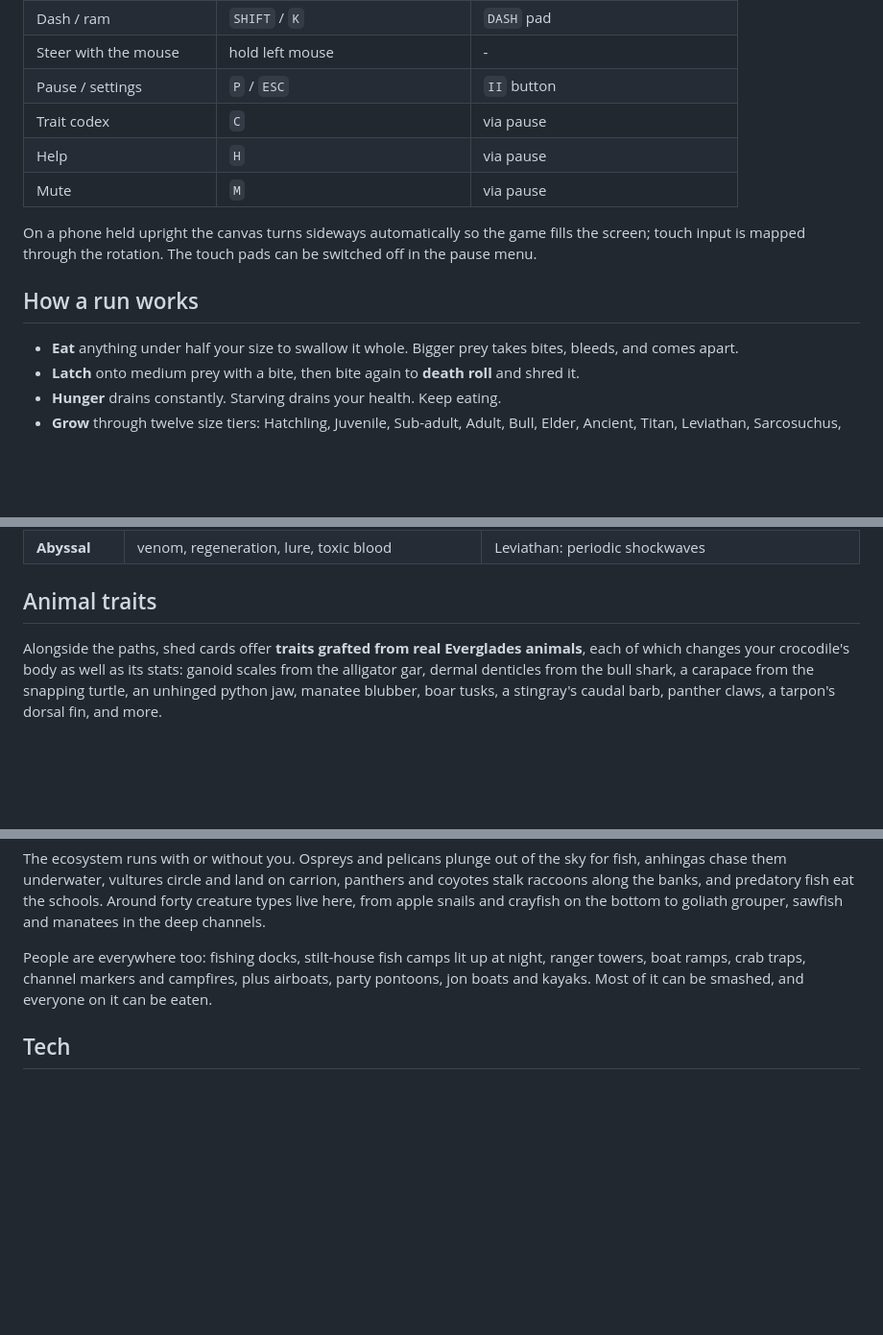
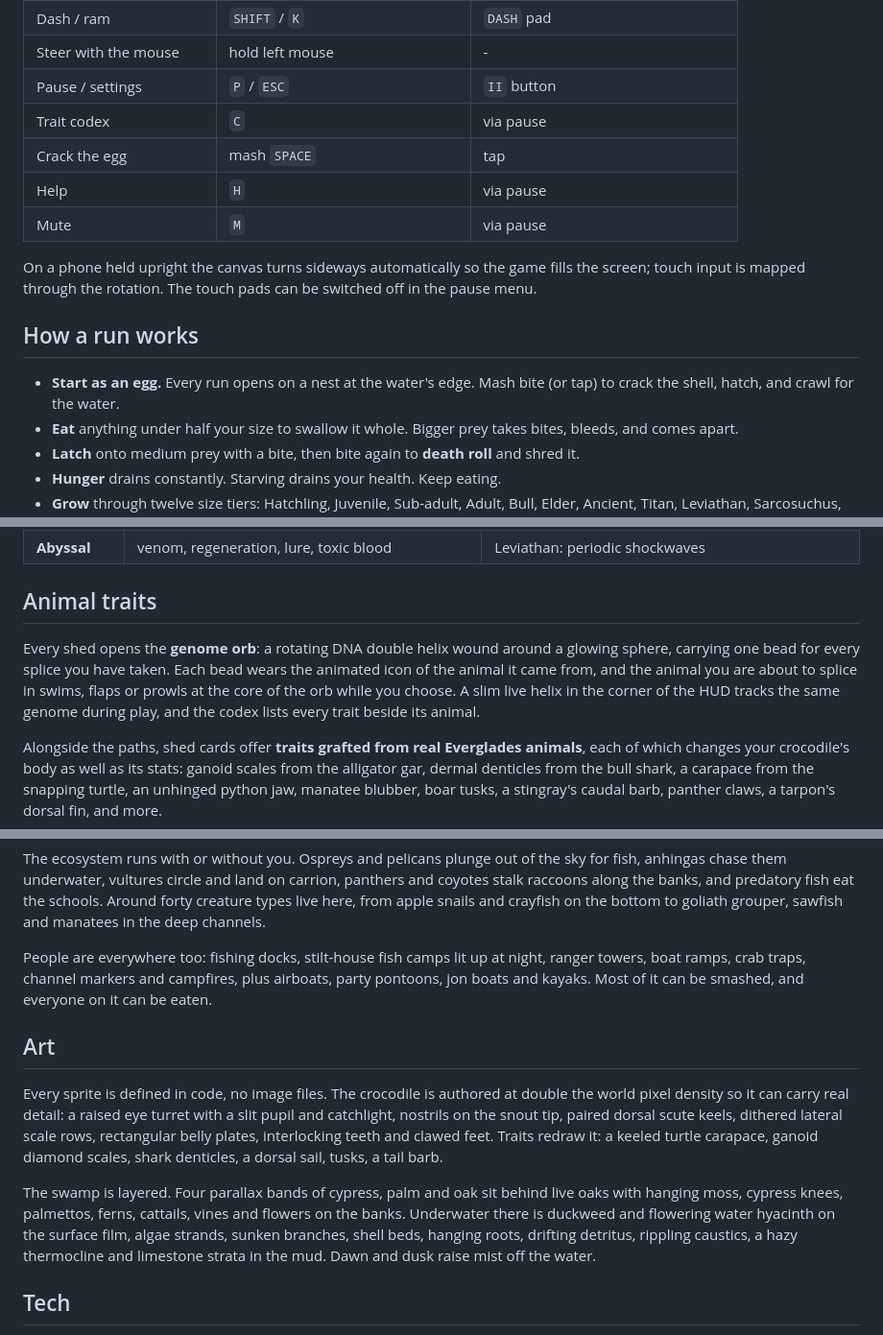
Before and after one commit to PukkingDragon123/studious-meme, a Markdown page: README.md, 3 parts joined by grey strips. Shown at 96% size. Rendered like a GitHub page; blank space fills up the shorter version.

Commit message:
Document the egg start, the genome orb and the art pass
Co-Authored-By: Claude Opus 5 <noreply@anthropic.com>
Claude-Session: https://claude.ai/code/session_01NqJ6u5ZRYR5zktki68rriv

```diff
--- a/README.md
+++ b/README.md
@@ -31,6 +31,7 @@ as a fragment for hosts that supply their own document shell).
 | Steer with the mouse | hold left mouse | - |
 | Pause / settings | `P` / `ESC` | `II` button |
 | Trait codex | `C` | via pause |
+| Crack the egg | mash `SPACE` | tap |
 | Help | `H` | via pause |
 | Mute | `M` | via pause |
 
@@ -39,6 +40,7 @@ input is mapped through the rotation. The touch pads can be switched off in the
 
 ## How a run works
 
+- **Start as an egg.** Every run opens on a nest at the water's edge. Mash bite (or tap) to crack the shell, hatch, and crawl for the water.
 - **Eat** anything under half your size to swallow it whole. Bigger prey takes bites, bleeds, and comes apart.
 - **Latch** onto medium prey with a bite, then bite again to **death roll** and shred it.
 - **Hunger** drains constantly. Starving drains your health. Keep eating.
@@ -60,6 +62,12 @@ Four tiered paths, five nodes each, ending in an evolution that changes how you
 | **Abyssal** | venom, regeneration, lure, toxic blood | Leviathan: periodic shockwaves |
 
 ## Animal traits
+
+Every shed opens the **genome orb**: a rotating DNA double helix wound around a glowing sphere,
+carrying one bead for every splice you have taken. Each bead wears the animated icon of the animal it
+came from, and the animal you are about to splice in swims, flaps or prowls at the core of the orb
+while you choose. A slim live helix in the corner of the HUD tracks the same genome during play, and
+the codex lists every trait beside its animal.
 
 Alongside the paths, shed cards offer **traits grafted from real Everglades animals**, each of which
 changes your crocodile's body as well as its stats: ganoid scales from the alligator gar, dermal
@@ -98,6 +106,20 @@ People are everywhere too: fishing docks, stilt-house fish camps lit up at night
 ramps, crab traps, channel markers and campfires, plus airboats, party pontoons, jon boats and kayaks.
 Most of it can be smashed, and everyone on it can be eaten.
 
+## Art
+
+Every sprite is defined in code, no image files. The crocodile is authored at double the world pixel
+density so it can carry real detail: a raised eye turret with a slit pupil and catchlight, nostrils on
+the snout tip, paired dorsal scute keels, dithered lateral scale rows, rectangular belly plates,
+interlocking teeth and clawed feet. Traits redraw it: a keeled turtle carapace, ganoid diamond scales,
+shark denticles, a dorsal sail, tusks, a tail barb.
+
+The swamp is layered. Four parallax bands of cypress, palm and oak sit behind live oaks with hanging
+moss, cypress knees, palmettos, ferns, cattails, vines and flowers on the banks. Underwater there is
+duckweed and flowering water hyacinth on the surface film, algae strands, sunken branches, shell beds,
+hanging roots, drifting detritus, rippling caustics, a hazy thermocline and limestone strata in the
+mud. Dawn and dusk raise mist off the water.
+
 ## Tech
 
 Plain HTML5 canvas and vanilla JavaScript. Everything is procedural: pixel sprites are defined in
```
Also changed, not shown: other parts of README.md (+1 -0 lines).
